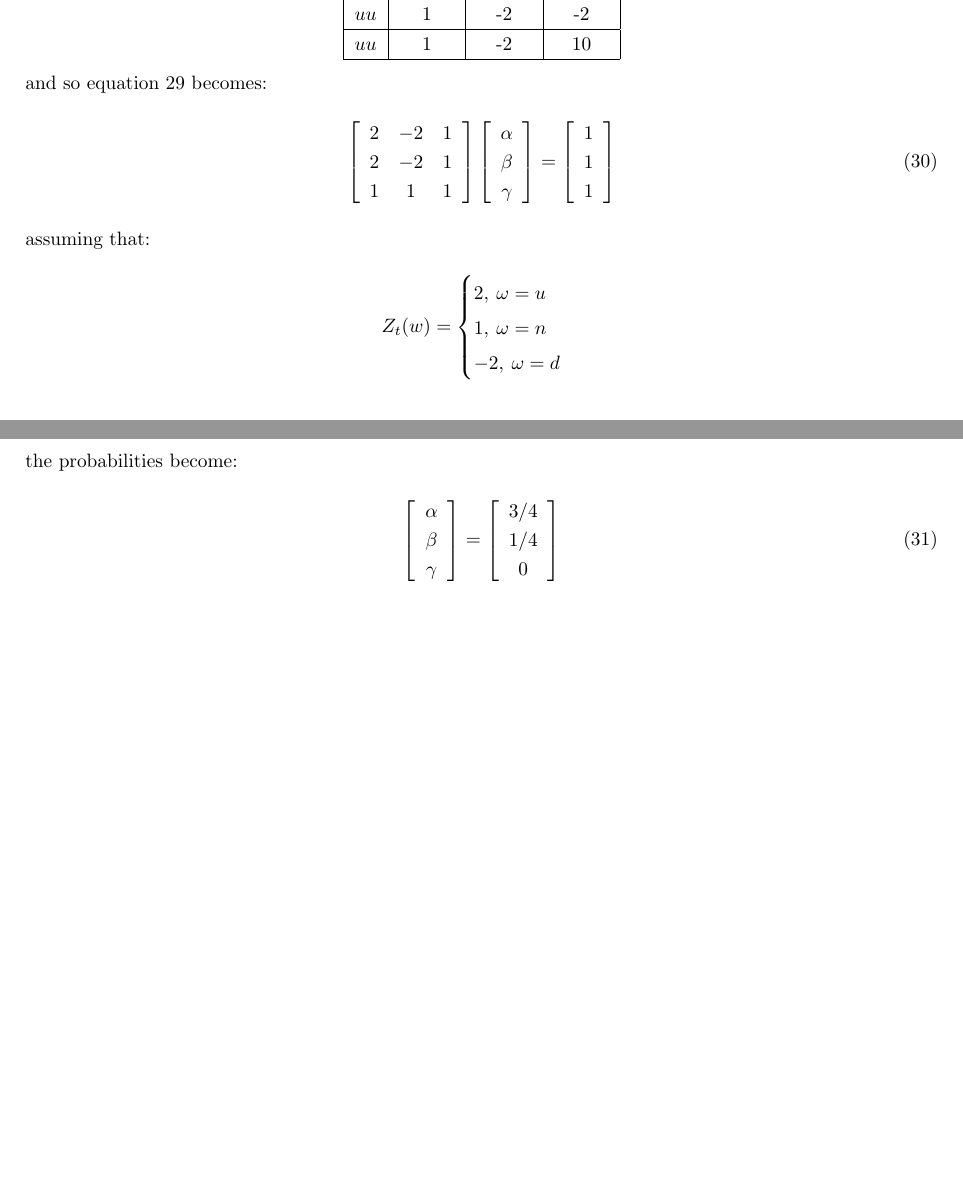
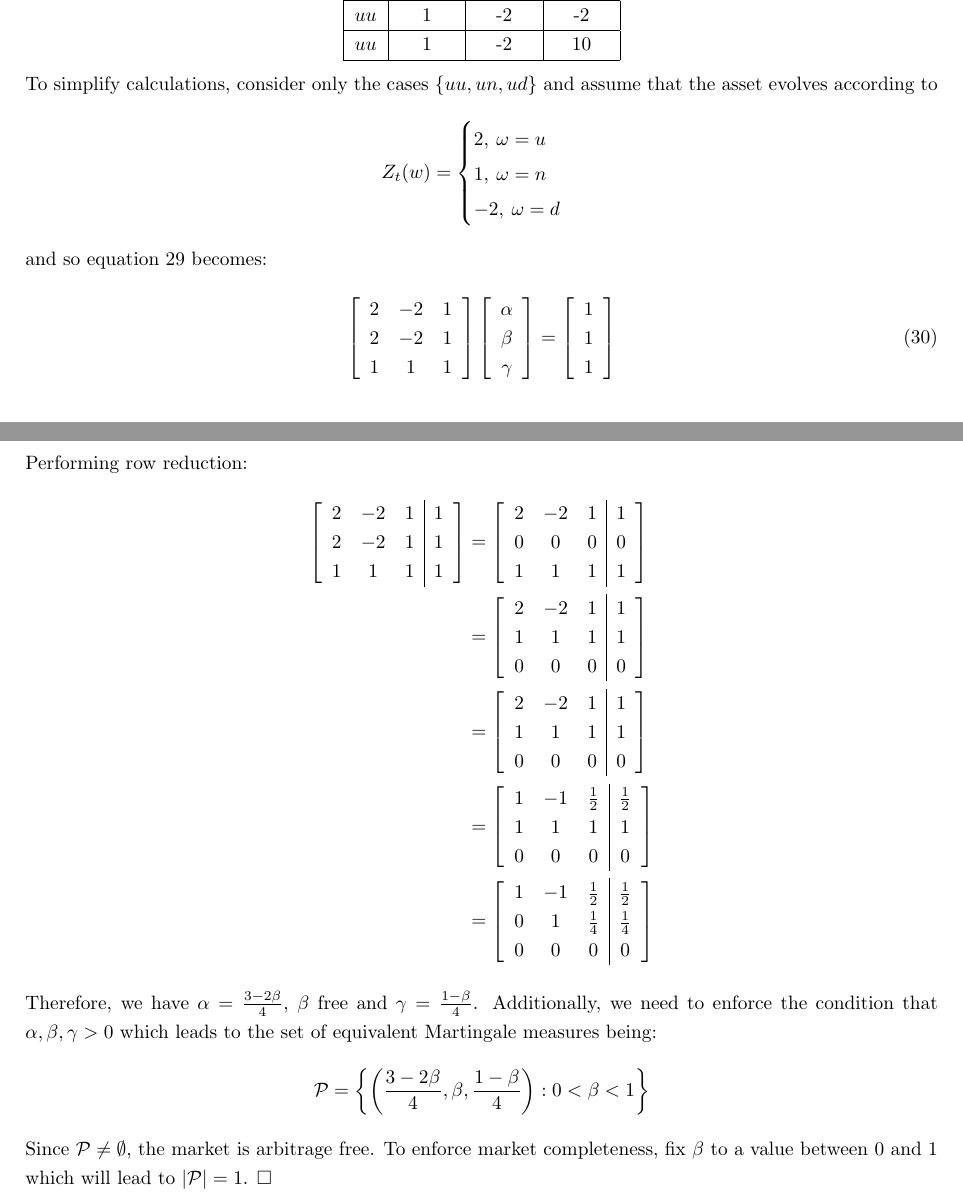
Before and after one commit to anirbansaha96/MScFE-620---Group-Project, a LaTeX document (submission-2/latex-code/main.tex): two parts of pages 7 and 8 of 8, joined at a grey line, cut so that both start at the same text, the shorter picture padded with empty space. Compiled offline with pdfLaTeX.

Commit message:
part A and B combined, waiting for final check before submission

```diff
--- a/submission-2/latex-code/main.tex
+++ b/submission-2/latex-code/main.tex
@@ -343,6 +337,14 @@ $uu$ & 1 & -2 & -2 \\\hline
 $uu$ & 1 & -2 & 10 \\\hline
 \end{tabular}
 \end{center}
+To simplify calculations, consider only the cases $\{uu,un,ud\}$ and assume that the asset evolves according to
+\begin{align*}
+Z_t(w) &= \begin{cases}
+    2, \medspace \omega=u \\
+    1, \medspace \omega=n \\
+    -2, \medspace \omega=d \\
+\end{cases}
+\end{align*}
 and so equation \ref{eq:pstar_cond_4} becomes:
 \begin{align}
 \left[\begin{array}{cccc}
@@ -360,24 +362,42 @@ and so equation \ref{eq:pstar_cond_4} becomes:
 1
 \end{array} \right]
 \end{align}
-assuming that:
+Performing row reduction:
 \begin{align*}
-Z_t(w) &= \begin{cases}
-    2, \medspace \omega=u \\
-    1, \medspace \omega=n \\
-    -2, \medspace \omega=d \\
-\end{cases}
+\left[\begin{array}{ccc|c}
+2 & -2 & 1 & 1\\
+2 & -2 & 1 & 1\\
+1 & 1 & 1 & 1
+\end{array} \right] & =
+\left[\begin{array}{ccc|c}
+2 & -2 & 1 & 1\\
+0 & 0 & 0 & 0\\
+1 & 1 & 1 & 1
+\end{array} \right] \\
+& = \left[\begin{array}{ccc|c}
+2 & -2 & 1 & 1\\
+1 & 1 & 1 & 1\\
+0 & 0 & 0 & 0
+\end{array} \right] \\
+& = \left[\begin{array}{ccc|c}
+2 & -2 & 1 & 1\\
+1 & 1 & 1 & 1\\
+0 & 0 & 0 & 0
+\end{array} \right] \\
+& = \left[\begin{array}{ccc|c}
+1 & -1 & \frac{1}{2} & \frac{1}{2}\\
+1 & 1 & 1 & 1\\
+0 & 0 & 0 & 0
+\end{array} \right] \\
+& = \left[\begin{array}{ccc|c}
+1 & -1 & \frac{1}{2} & \frac{1}{2}\\
+0 & 1 & \frac{1}{4} & \frac{1}{4}\\
+0 & 0 & 0 & 0
+\end{array} \right]
 \end{align*}
-the probabilities become:
-\begin{align}
-\left[\begin{array}{c}
-\alpha\\
-\beta\\
-\gamma\\
-\end{array} \right] &= \left[\begin{array}{c}
-3/4\\
-1/4\\
-0
-\end{array} \right]
-\end{align}
+Therefore, we have $\alpha = \frac{3-2\beta}{4}$, $\beta$ free and $\gamma = \frac{1-\beta}{4}$. Additionally, we need to enforce the condition that $\alpha,\beta,\gamma>0$ which leads to the set of equivalent Martingale measures being:
+\begin{align*}
+    \mathcal{P} & =\left\{ \left(\frac{3-2\beta}{4},\beta,\frac{1-\beta}{4}\right): 0<\beta<1\right\}
+\end{align*}
+Since $\mathcal{P}\neq\emptyset$, the market is arbitrage free. To enforce market completeness, fix $\beta$ to a value between 0 and 1 which will lead to $|\mathcal{P}| = 1$. $\square$
 \end{document}
```
Also changed, not shown: submission-2/latex-code/main.bbl (added), submission-2/latex-code/main.pdf, submission-2/latex-code/main.tex (72 more changed lines), 7 other files.
